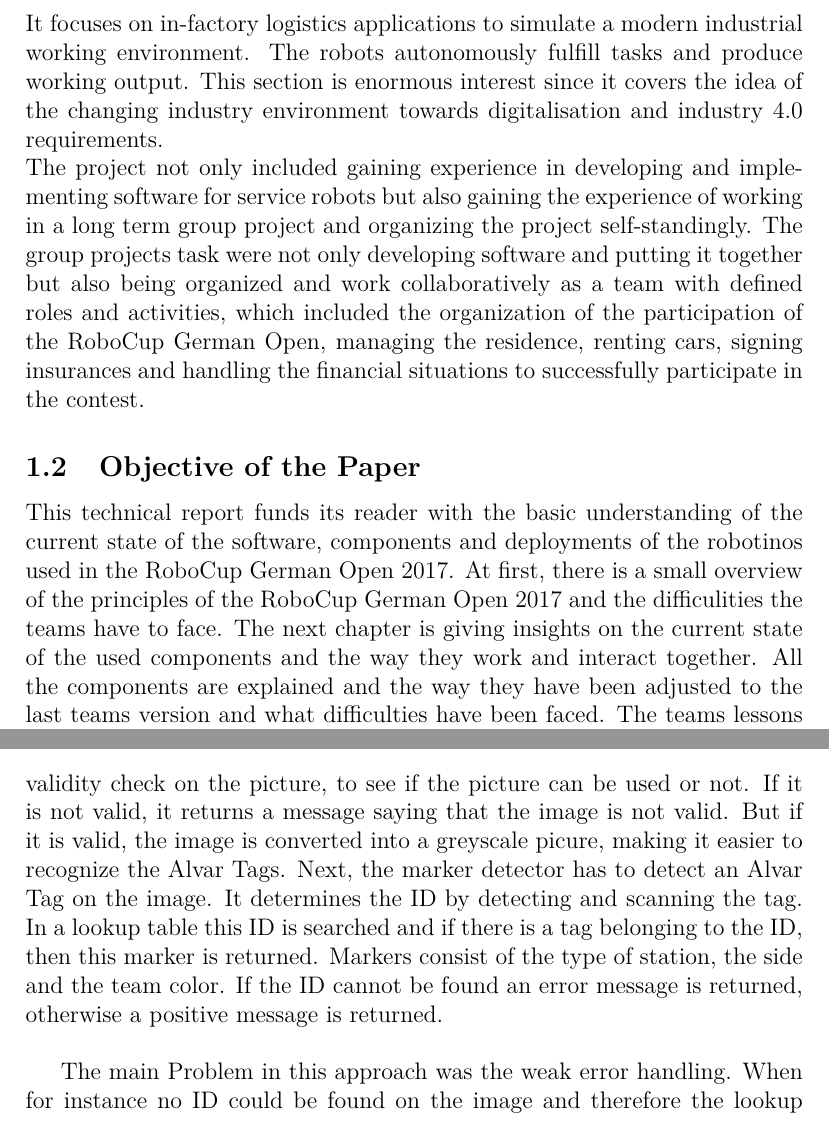
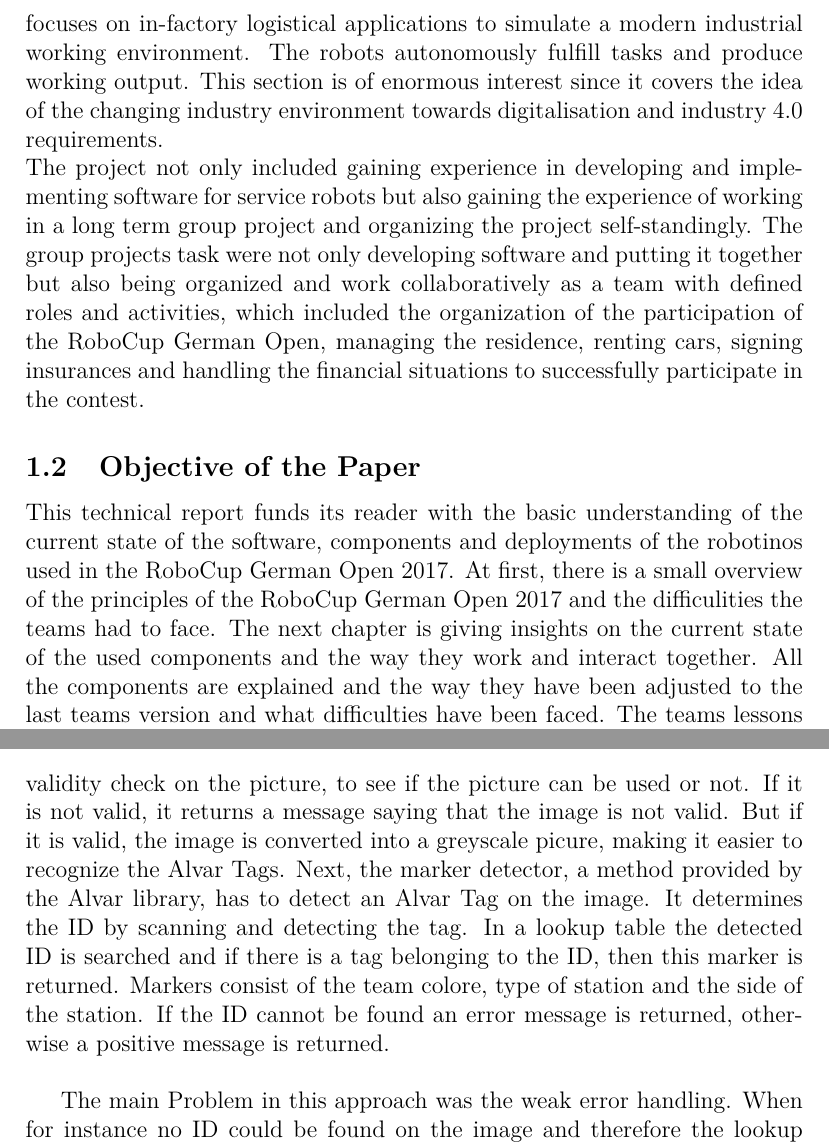
Before and after one commit to kamelstein/tech_report, a LaTeX paper (TechnicalReport.tex, which reads Introduction.tex, components/alvar.tex): two parts of pages 5 and 9 of 35 before the commit and two parts of pages 5 and 9 of 36 after it, joined at a grey line, cut so that both start at the same text. Compiled offline with pdfLaTeX.

Commit message:
Further editing of the alvar and introduction

```diff
--- a/Introduction.tex
+++ b/Introduction.tex
@@ -1,9 +1,9 @@
 \subsection{Motivation}
 
 In the University of Applied Science Ulms' masters program Informationsystems each student gets hand on experience in developing and implementing software in a group project by participating in a two semester lasting project. One of the projects is the robotics project in the service robotic research laboratory (zafh) of the University of Applied Science Ulm headed by Prof. Dr. Christian Schlegel. The service robotic research laboratory is focused on research in the field of methods, algorithms and software tools for implementing service robots and autonomous systems for everyday use. \\
-For several years students of the masters course participated in the robotics project. The project is focused on industrial robots and the students gather theoretical and practical experience in working, developing and implementing software for service robots. Each project includes the participation of the RoboCup German Open (RGO) where students from universities all over the world come together and compete against each other in different contests. The SmartBots@Ulm, the project team of the masters course Informationsystems of the University of Applied Science Ulm participated in the RoboCup German Open 2017 in the RoboCup Logistics Leauge (RCLL). It focuses on in-factory logistics applications to simulate a modern industrial working environment. The robots autonomously fulfill tasks and produce working output. This section is enormous interest since it covers the idea of the changing industry environment towards digitalisation and industry 4.0 requirements. \\
+For several years students of the masters course participated in the robotics project. The project is focused on industrial robots and the students gather theoretical and practical experience in working, developing and implementing software for service robots. Each project includes the participation of the RoboCup German Open (RGO) where students from universities all over the world come together and compete against each other in different contests. The SmartBots@Ulm, the project team of the masters course Informationsystems of the University of Applied Science Ulm participated in the RoboCup German Open 2017 in the RoboCup Logistics Leauge (RCLL). It focuses on in-factory logistical applications to simulate a modern industrial working environment. The robots autonomously fulfill tasks and produce working output. This section is of enormous interest since it covers the idea of the changing industry environment towards digitalisation and industry 4.0 requirements. \\
 The project not only included gaining experience in developing and implementing software for service robots but also gaining the experience of working in a long term group project and organizing the project self-standingly. The group projects task were not only developing software and putting it together but also being organized and work collaboratively as a team with defined roles and activities, which included the organization of the participation of the RoboCup German Open, managing the residence, renting cars, signing insurances and handling the financial situations to successfully participate in the contest.
 
 \subsection{Objective of the Paper}
 
-This technical report funds its reader with the basic understanding of the current state of the software, components and deployments of the robotinos used in the RoboCup German Open 2017. At first, there is a small overview of the principles of the RoboCup German Open 2017 and the difficulities the teams have to face. The next chapter is giving insights on the current state of the used components and the way they work and interact together. All the components are explained and the way they have been adjusted to the last teams version and what difficulties have been faced. The teams lessons learned are stated in the subsequent chapter and the last chapter is about the ideas and open topics for next years student team
+This technical report funds its reader with the basic understanding of the current state of the software, components and deployments of the robotinos used in the RoboCup German Open 2017. At first, there is a small overview of the principles of the RoboCup German Open 2017 and the difficulities the teams had to face. The next chapter is giving insights on the current state of the used components and the way they work and interact together. All the components are explained and the way they have been adjusted to the last teams version and what difficulties have been faced. The teams lessons learned are stated in the subsequent chapter and the last chapter is about the ideas and open topics for next years student team
--- a/components/alvar.tex
+++ b/components/alvar.tex
@@ -26,7 +26,7 @@ The team from the previous semester already had an implementation of the SmartAl
 \end{figure}
 
 
-At first, the SmartUnicapImageServer is being activated to take a picture and push an image to the SmartAlvarTagDetection. If the SmartUnicapImageServer is done, the LISP Server starts the SmartAlvarTagDetection Trigger Handler. The first thing the Trigger Handler does, is performing a validity check on the picture, to see if the picture can be used or not. If it is not valid, it returns a message saying that the image is not valid. But if it is valid, the image is converted into a greyscale picure, making it easier to recognize the Alvar Tags. Next, the marker detector has to detect an Alvar Tag on the image. It determines the ID by detecting and scanning the tag. In a lookup table this ID is searched and if there is a tag belonging to the ID, then this marker is returned. Markers consist of the type of station, the side and the team color. If the ID cannot be found an error message is returned, otherwise a positive message is returned. \\
+At first, the SmartUnicapImageServer is being activated to take a picture and push an image to the SmartAlvarTagDetection. If the SmartUnicapImageServer is done, the LISP Server starts the SmartAlvarTagDetection Trigger Handler. The first thing the Trigger Handler does, is performing a validity check on the picture, to see if the picture can be used or not. If it is not valid, it returns a message saying that the image is not valid. But if it is valid, the image is converted into a greyscale picure, making it easier to recognize the Alvar Tags. Next, the marker detector, a method provided by the Alvar library, has to detect an Alvar Tag on the image. It determines the ID by scanning and detecting the tag. In a lookup table the detected ID is searched and if there is a tag belonging to the ID, then this marker is returned. Markers consist of the team colore, type of station and the side of the station. If the ID cannot be found an error message is returned, otherwise a positive message is returned. \\
 
 \begin {table}[h]
 \caption{ID and MarkerDetectionState of MPS}
@@ -53,7 +53,7 @@ At first, the SmartUnicapImageServer is being activated to take a picture and pu
 \end{center}
 \end{table}
 
-The main Problem in this approach was the weak error handling. When for instance no ID could be found on the image and therefore the lookup was not possible, then the entire Robotino crashed. Another problem was that there was no proper communication with the SmartRobotinoInstructionPlanner. When the MPS was detected and found in the lookup table, the positive message was directly sent to the RefBoxServer and not to the SmartRobotinoInstructionPlanner. The communication flow was not transparent. Another problem, not with the implementation but rather with the Alvar and OPENCV libraries, was that it only was possible to deploy the SmartAlvarTagDetection on one computer. Due to difficulties of installing the libraries.
+The main Problem in this approach was the weak error handling. When for instance no ID could be found on the image and therefore the lookup was not possible, then the entire Robotino crashed. Another problem was that there was no proper communication with the SmartRobotinoInstructionPlanner. When the MPS was detected and found in the lookup table, the positive message was directly sent to the RefBoxServer and not to the SmartRobotinoInstructionPlanner. The communication flow was not transparent. Another problem, not with the implementation but rather with the Alvar and OPENCV libraries, was that it only was possible to deploy the SmartAlvarTagDetection from one computer. Due to difficulties of installing the libraries.
 
 
 
```
Also changed, not shown: components/alvar.tex (2 more changed lines).
